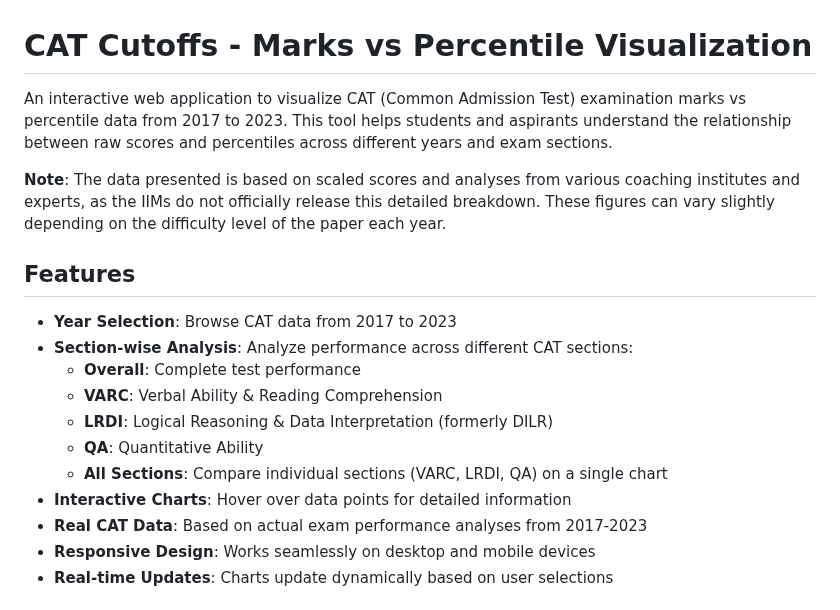
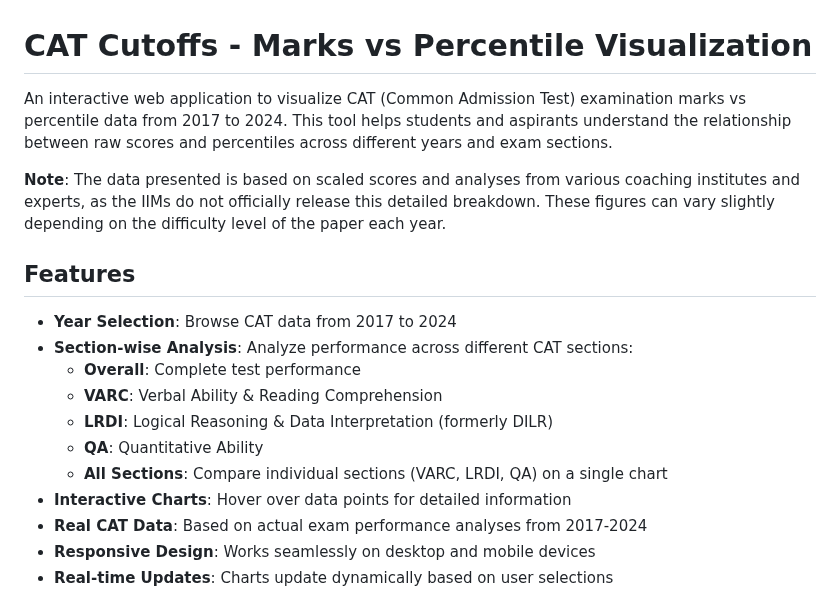
Before and after one commit to vidish16/catmarks-analytics, a Markdown page: README.md, the part around the change. Rendered like a GitHub page.

Commit message:
Update README.md with improved documentation and project details

```diff
--- a/README.md
+++ b/README.md
@@ -1,12 +1,12 @@
 # CAT Cutoffs - Marks vs Percentile Visualization
 
-An interactive web application to visualize CAT (Common Admission Test) examination marks vs percentile data from 2017 to 2023. This tool helps students and aspirants understand the relationship between raw scores and percentiles across different years and exam sections.
+An interactive web application to visualize CAT (Common Admission Test) examination marks vs percentile data from 2017 to 2024. This tool helps students and aspirants understand the relationship between raw scores and percentiles across different years and exam sections.
 
 **Note**: The data presented is based on scaled scores and analyses from various coaching institutes and experts, as the IIMs do not officially release this detailed breakdown. These figures can vary slightly depending on the difficulty level of the paper each year.
 
 ## Features
 
-- **Year Selection**: Browse CAT data from 2017 to 2023
+- **Year Selection**: Browse CAT data from 2017 to 2024
 - **Section-wise Analysis**: Analyze performance across different CAT sections:
   - **Overall**: Complete test performance
   - **VARC**: Verbal Ability & Reading Comprehension
@@ -14,7 +14,7 @@ An interactive web application to visualize CAT (Common Admission Test) examinat
   - **QA**: Quantitative Ability
   - **All Sections**: Compare individual sections (VARC, LRDI, QA) on a single chart
 - **Interactive Charts**: Hover over data points for detailed information
-- **Real CAT Data**: Based on actual exam performance analyses from 2017-2023
+- **Real CAT Data**: Based on actual exam performance analyses from 2017-2024
 - **Responsive Design**: Works seamlessly on desktop and mobile devices
 - **Real-time Updates**: Charts update dynamically based on user selections
 
```
